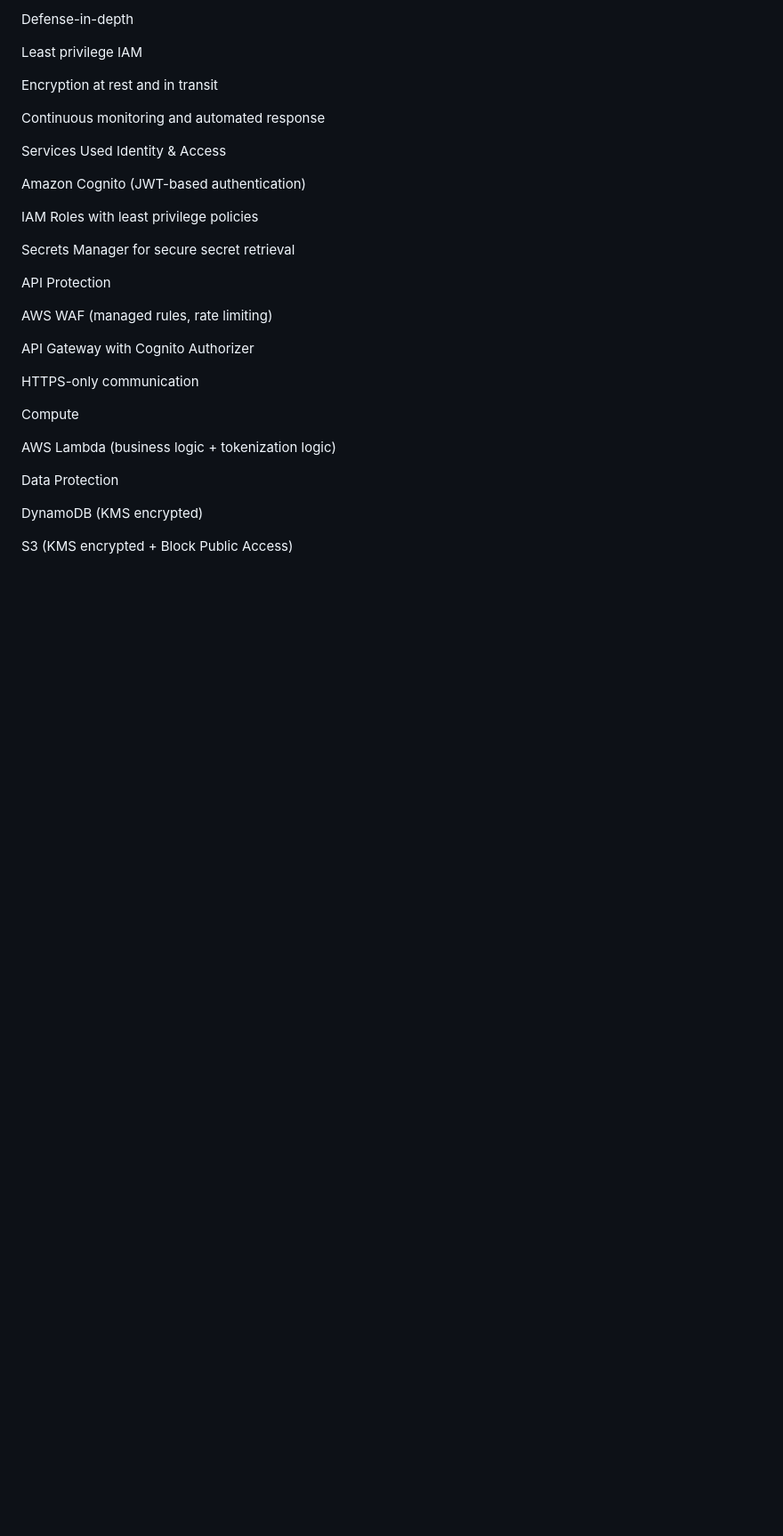
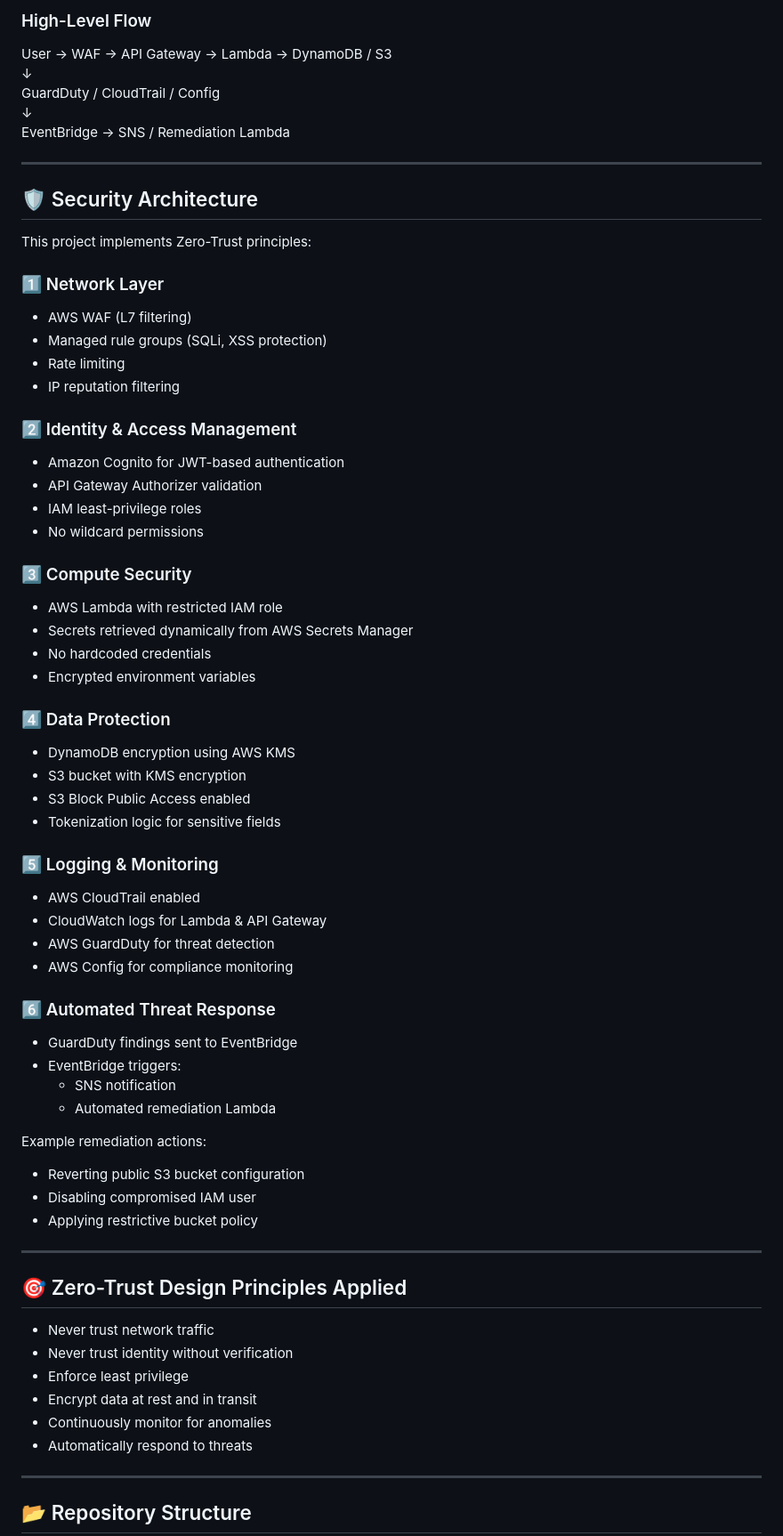
Before and after one commit to grandeemir/Zero-Trust-Serverless-Application-with-API-Security-Data-Protection, a Markdown page: README.md, the part around one of its changes. Shown at 89% size. Rendered like a GitHub page; blank space fills up the shorter version.

```diff
--- a/README.md
+++ b/README.md
@@ -17,36 +18,71 @@ Zero-Trust access model
 
-Defense-in-depth
+### High-Level Flow
 
-Least privilege IAM
+User → WAF → API Gateway → Lambda → DynamoDB / S3
+                                      ↓
+                             GuardDuty / CloudTrail / Config
+                                      ↓
+                             EventBridge → SNS / Remediation Lambda
 
-Encryption at rest and in transit
+---
 
-Continuous monitoring and automated response
+## 🛡 Security Architecture
 
-Services Used
-Identity & Access
+This project implements Zero-Trust principles:
 
-Amazon Cognito (JWT-based authentication)
+### 1️⃣ Network Layer
+- AWS WAF (L7 filtering)
+- Managed rule groups (SQLi, XSS protection)
+- Rate limiting
+- IP reputation filtering
 
-IAM Roles with least privilege policies
+### 2️⃣ Identity & Access Management
+- Amazon Cognito for JWT-based authentication
+- API Gateway Authorizer validation
+- IAM least-privilege roles
+- No wildcard permissions
 
-Secrets Manager for secure secret retrieval
+### 3️⃣ Compute Security
+- AWS Lambda with restricted IAM role
+- Secrets retrieved dynamically from AWS Secrets Manager
+- No hardcoded credentials
+- Encrypted environment variables
 
-API Protection
+### 4️⃣ Data Protection
+- DynamoDB encryption using AWS KMS
+- S3 bucket with KMS encryption
+- S3 Block Public Access enabled
+- Tokenization logic for sensitive fields
 
-AWS WAF (managed rules, rate limiting)
+### 5️⃣ Logging & Monitoring
+- AWS CloudTrail enabled
+- CloudWatch logs for Lambda & API Gateway
+- AWS GuardDuty for threat detection
+- AWS Config for compliance monitoring
 
-API Gateway with Cognito Authorizer
+### 6️⃣ Automated Threat Response
+- GuardDuty findings sent to EventBridge
+- EventBridge triggers:
+  - SNS notification
+  - Automated remediation Lambda
 
-HTTPS-only communication
+Example remediation actions:
+- Reverting public S3 bucket configuration
+- Disabling compromised IAM user
+- Applying restrictive bucket policy
 
-Compute
+---
 
-AWS Lambda (business logic + tokenization logic)
+## 🎯 Zero-Trust Design Principles Applied
 
-Data Protection
+- Never trust network traffic
+- Never trust identity without verification
+- Enforce least privilege
+- Encrypt data at rest and in transit
+- Continuously monitor for anomalies
+- Automatically respond to threats
 
-DynamoDB (KMS encrypted)
+---
 
-S3 (KMS encrypted + Block Public Access)
+## 📂 Repository Structure
 
```
Also changed, not shown: other parts of README.md (+99 -116 lines).
